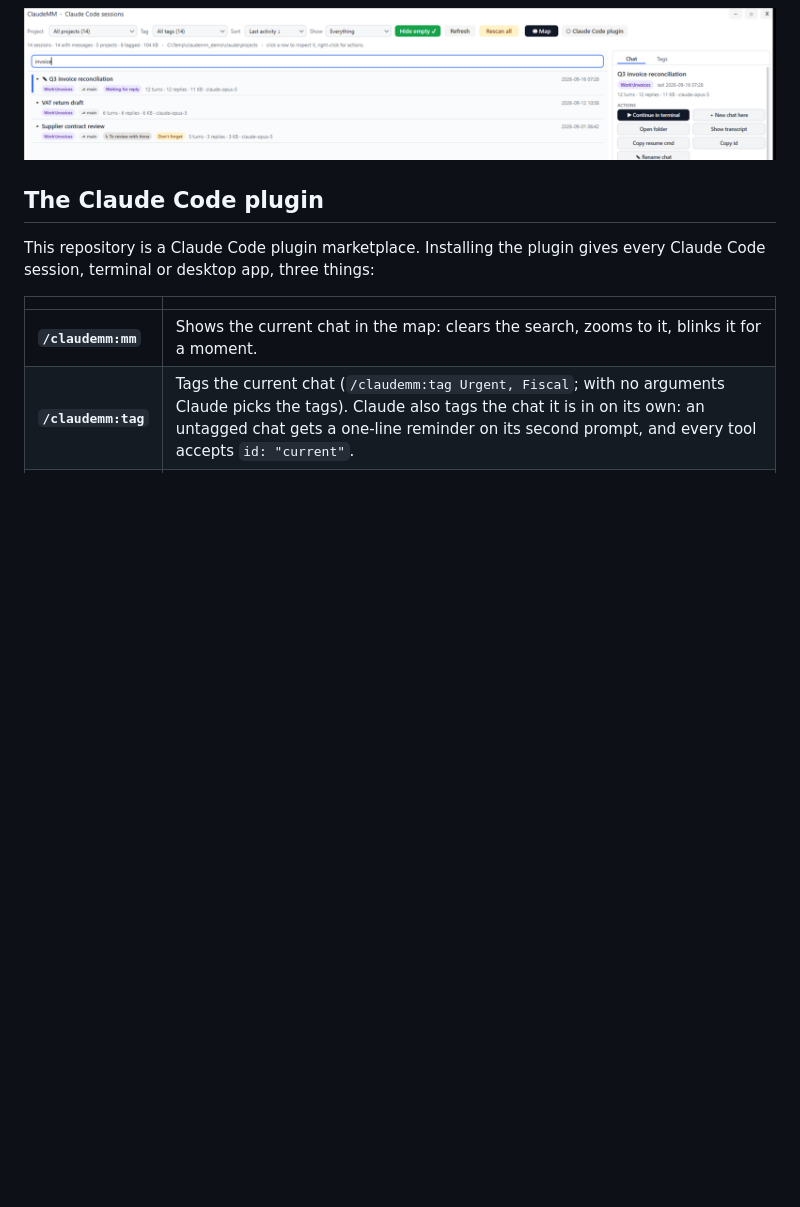
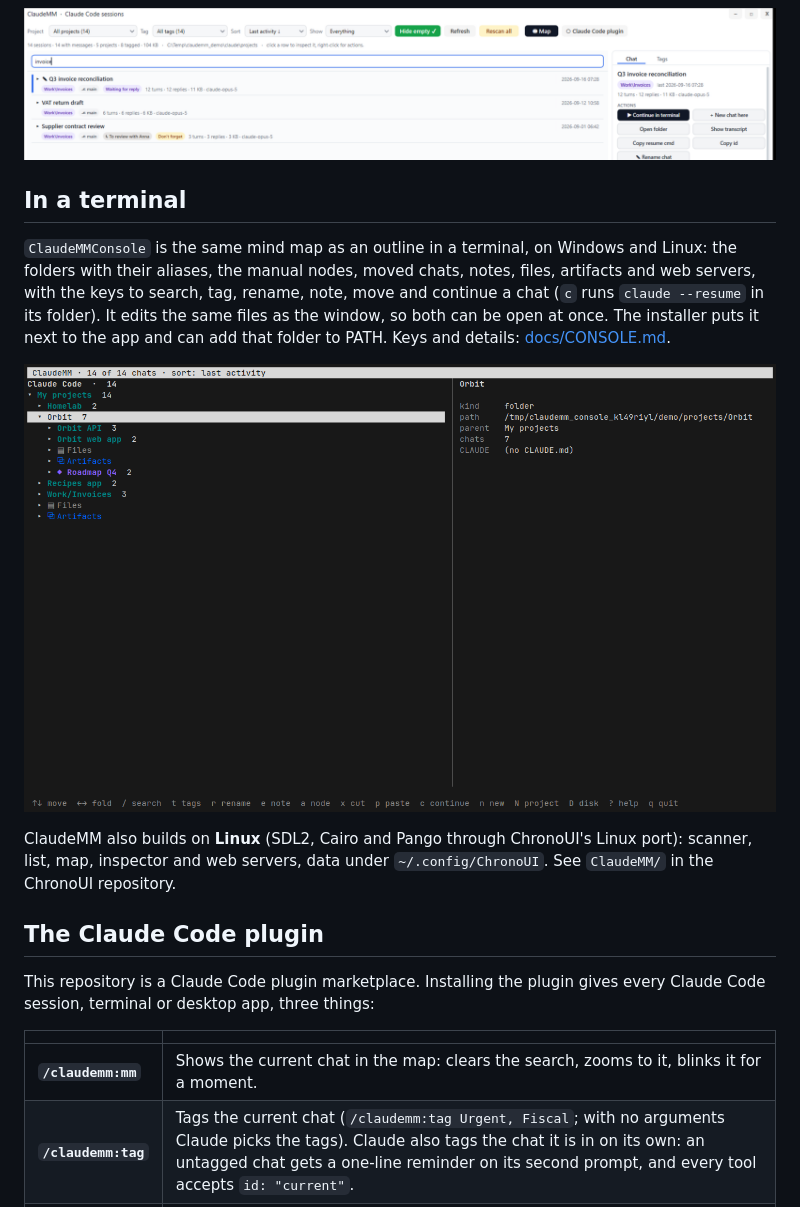
Before and after one commit to vider73/claudemm, a Markdown page: README.md, the part around the change. GitHub-like rendering; pictures changed too: docs/console/console-tree.png (added); blank space fills up the shorter version.

Commit message:
ClaudeMM 1.5.0: ClaudeMMConsole, disk explorer, Linux; console docs published

```diff
--- a/README.md
+++ b/README.md
@@ -49,6 +49,14 @@ Claude Code keeps every conversation on disk, but finding *that one chat where w
   <img src="docs/list-search.png" alt="The list view with a search">
 </p>
 
+## In a terminal
+
+`ClaudeMMConsole` is the same mind map as an outline in a terminal, on Windows and Linux: the folders with their aliases, the manual nodes, moved chats, notes, files, artifacts and web servers, with the keys to search, tag, rename, note, move and continue a chat (`c` runs `claude --resume` in its folder). It edits the same files as the window, so both can be open at once. The installer puts it next to the app and can add that folder to PATH. Keys and details: [docs/CONSOLE.md](docs/CONSOLE.md).
+
+![The console](docs/console/console-tree.png)
+
+ClaudeMM also builds on **Linux** (SDL2, Cairo and Pango through ChronoUI's Linux port): scanner, list, map, inspector and web servers, data under `~/.config/ChronoUI`. See `ClaudeMM/` in the ChronoUI repository.
+
 ## The Claude Code plugin
 
 This repository is a Claude Code plugin marketplace. Installing the plugin gives every Claude Code session, terminal or desktop app, three things:
```
Also changed, not shown: docs/CONSOLE.md (added, +82 -0 lines), docs/console/console-chat.png (added), docs/console/console-disk.png (added), docs/console/console-moved.png (added), docs/console/console-project.png (added), docs/console/console-search.png (added), 6 other files.
